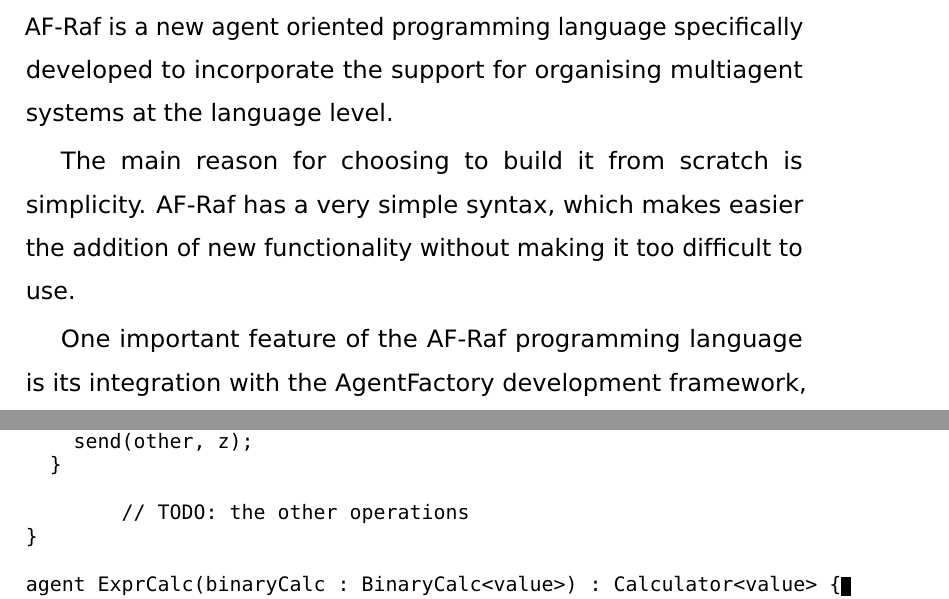
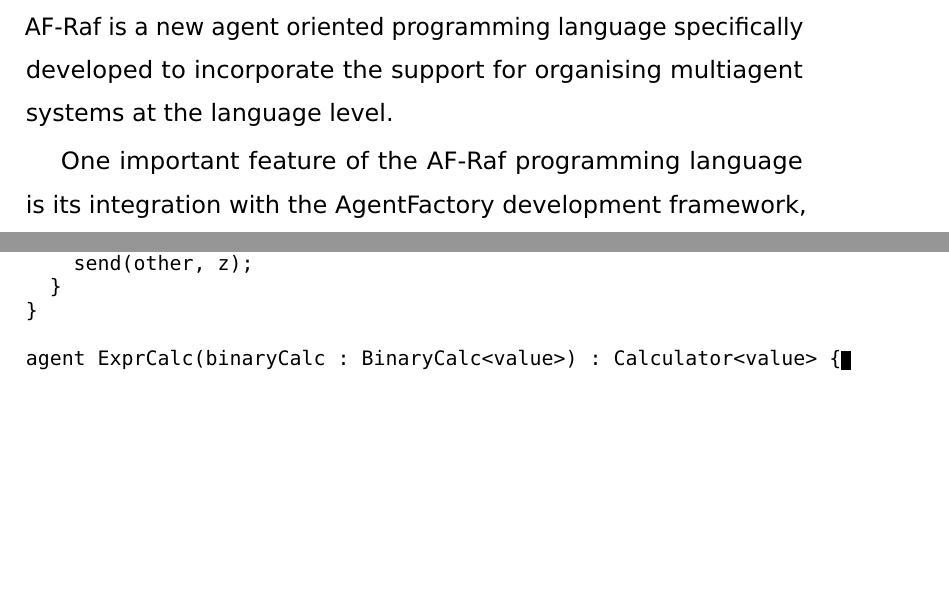
Before and after one commit to cgrig/papers, a LaTeX thesis (thesis/thesis.tex): two parts of pages 33 and 40 of 86, joined at a grey line, cut so that both start at the same text, the shorter picture padded with empty space. Compiled offline with pdfLaTeX.

Commit message:
main concepts

```diff
--- a/thesis/thesis.tex
+++ b/thesis/thesis.tex
@@ -782,10 +782,6 @@
 developed to incorporate the support for organising multiagent
 systems at the language level.
 
-The main reason for choosing to build it from scratch is simplicity.  AF-Raf
-has a very simple syntax, which makes easier the addition of new functionality
-without making it too difficult to use.
-
 One important feature of the AF-Raf programming language is its integration
 with the AgentFactory development framework, which provides support for the
 development and deployment of agent-based systems.
@@ -1009,8 +1005,6 @@
             z := intadd(x, y);
     send(other, z);
   }
-
-        // TODO: the other operations
 }
 
 agent ExprCalc(binaryCalc : BinaryCalc<value>) : Calculator<value> {
```
